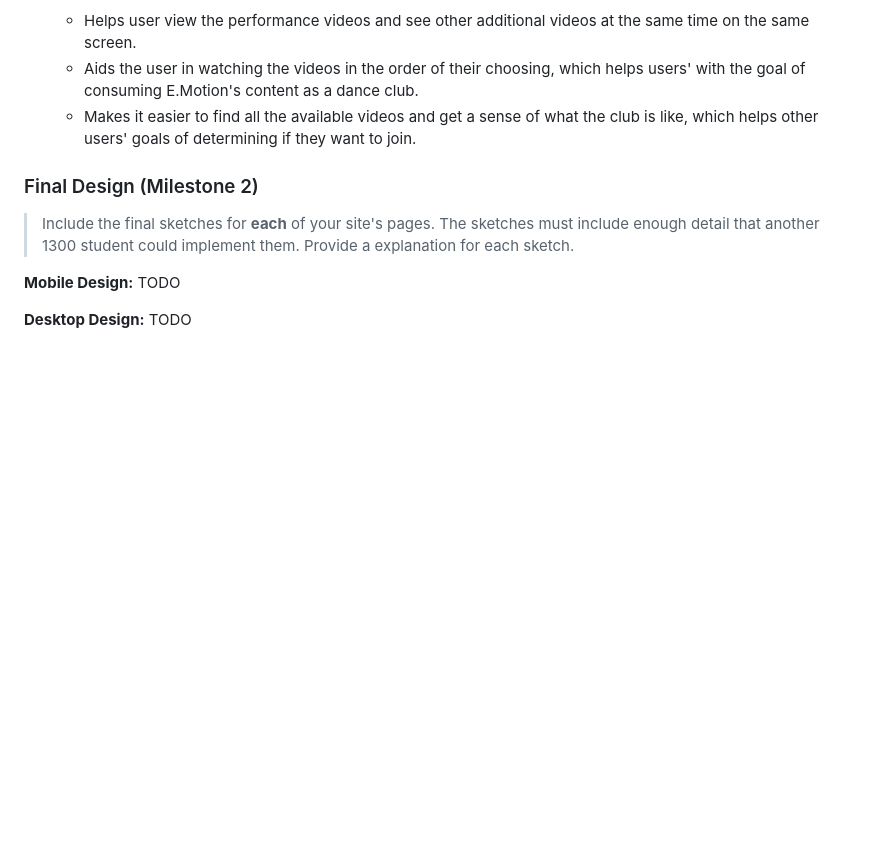
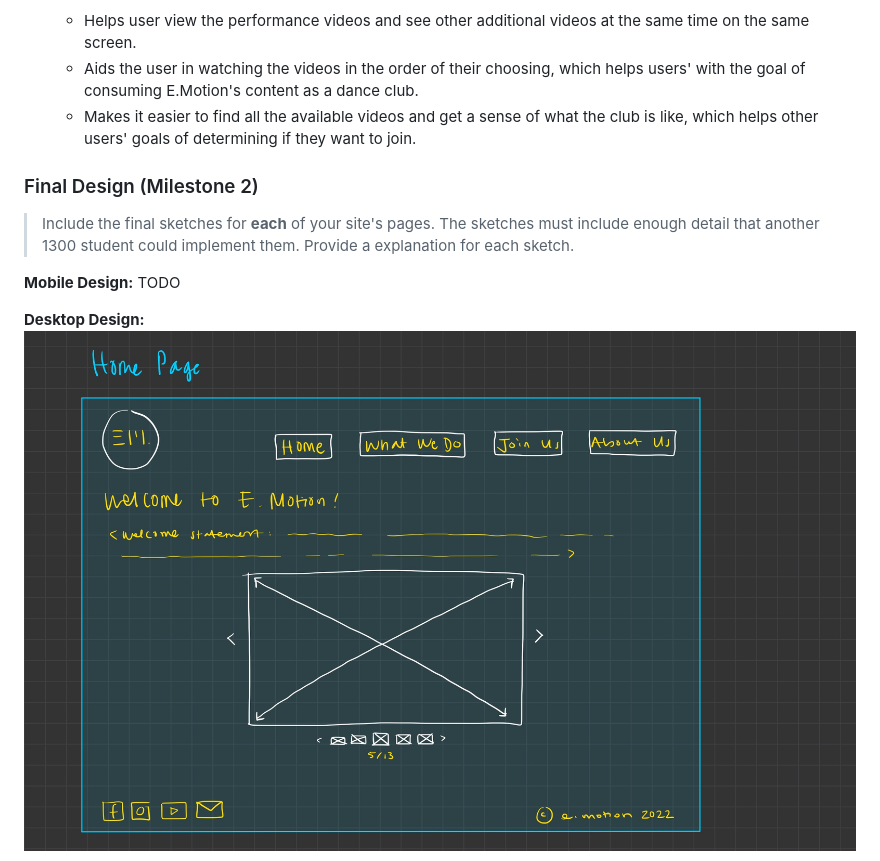
Before and after one commit to zaedaamrin/e-motion-cornell, a Markdown page: design/design-journey.md, the part around the change printed below. GitHub-like rendering; pictures changed too: design/desktop-home.jpg (added); blank space fills up the shorter version.

Commit message:
Desktop design

```diff
--- a/design/design-journey.md
+++ b/design/design-journey.md
@@ -599,5 +599,5 @@ TODO
 
 
 **Desktop Design:**
-TODO
+  ![Final Desktop Design - Homepage](desktop-home.jpg)
 
```
Also changed, not shown: other parts of design/design-journey.md (+6 -0 lines), design/desktop-about.jpg (added), design/desktop-join.jpg (added), design/desktop-wwd1.jpg (added), design/desktop-wwd2.jpg (added).
